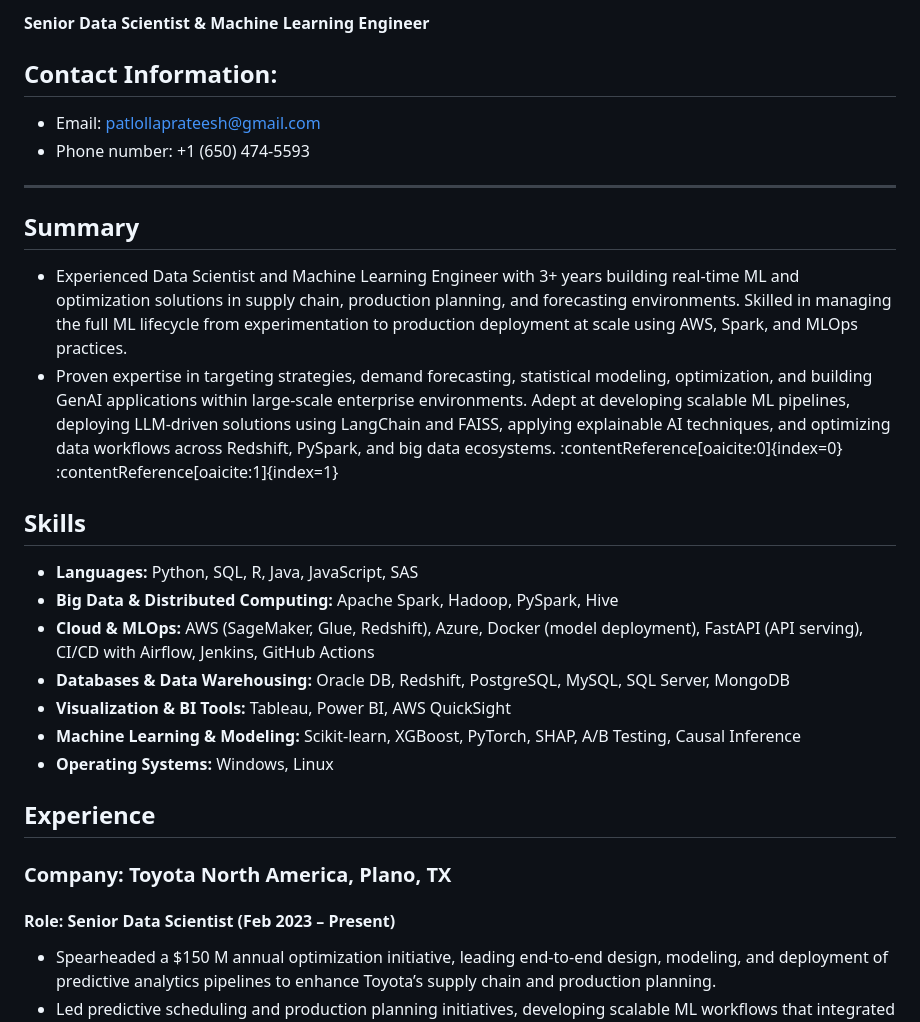
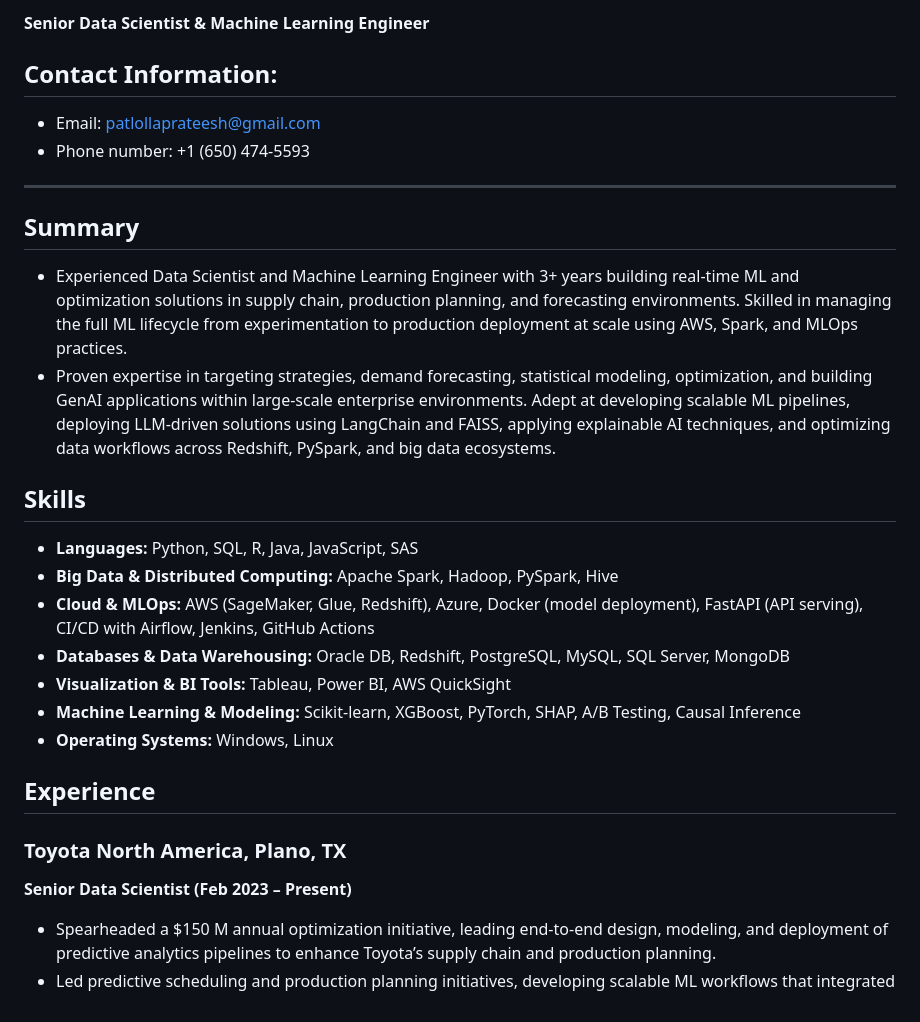
Before and after one commit to prateeshreddy/prateeshreddy.github.io, a Markdown page: resume.md, the part around one of its changes. Rendered like a GitHub page.

```diff
--- a/resume.md
+++ b/resume.md
@@ -3,16 +3,19 @@
 **Senior Data Scientist & Machine Learning Engineer**
 
 ## Contact Information:
+
 - Email: patlollaprateesh@gmail.com
 - Phone number: +1 (650) 474-5593
 
 ---
 
 ## Summary
+
 - Experienced Data Scientist and Machine Learning Engineer with 3+ years building real-time ML and optimization solutions in supply chain, production planning, and forecasting environments. Skilled in managing the full ML lifecycle from experimentation to production deployment at scale using AWS, Spark, and MLOps practices.
-- Proven expertise in targeting strategies, demand forecasting, statistical modeling, optimization, and building GenAI applications within large-scale enterprise environments. Adept at developing scalable ML pipelines, deploying LLM-driven solutions using LangChain and FAISS, applying explainable AI techniques, and optimizing data workflows across Redshift, PySpark, and big data ecosystems. :contentReference[oaicite:0]{index=0}&#8203;:contentReference[oaicite:1]{index=1}
+- Proven expertise in targeting strategies, demand forecasting, statistical modeling, optimization, and building GenAI applications within large-scale enterprise environments. Adept at developing scalable ML pipelines, deploying LLM-driven solutions using LangChain and FAISS, applying explainable AI techniques, and optimizing data workflows across Redshift, PySpark, and big data ecosystems.
 
 ## Skills
+
 - **Languages:** Python, SQL, R, Java, JavaScript, SAS
 - **Big Data & Distributed Computing:** Apache Spark, Hadoop, PySpark, Hive
 - **Cloud & MLOps:** AWS (SageMaker, Glue, Redshift), Azure, Docker (model deployment), FastAPI (API serving), CI/CD with Airflow, Jenkins, GitHub Actions
@@ -23,8 +26,10 @@
 
 ## Experience
 
-### Company: Toyota North America, Plano, TX
-#### Role: Senior Data Scientist (Feb 2023 – Present)
+### Toyota North America, Plano, TX
+
+**Senior Data Scientist (Feb 2023 – Present)**
+
 - Spearheaded a $150 M annual optimization initiative, leading end-to-end design, modeling, and deployment of predictive analytics pipelines to enhance Toyota’s supply chain and production planning.
 - Led predictive scheduling and production planning initiatives, developing scalable ML workflows that integrated supply-chain constraints and production targets, improving monthly manufacturing schedules, reducing overstock, and optimizing plant-level throughput.
 - Developed and deployed an internal GenAI assistant (“AskToyota”) using LLaMA2, FAISS, and LangChain to streamline access to forecasting and scheduling documentation, improving operational decision-making speed and cross-team productivity.
```
Also changed, not shown: other parts of resume.md (+30 -4 lines).
